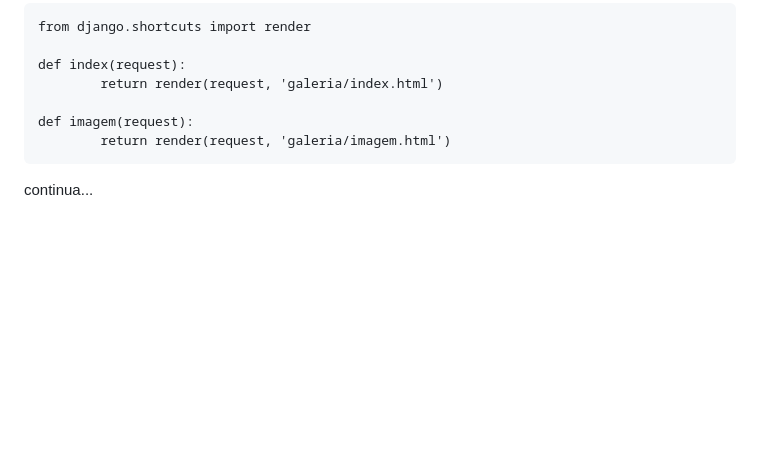
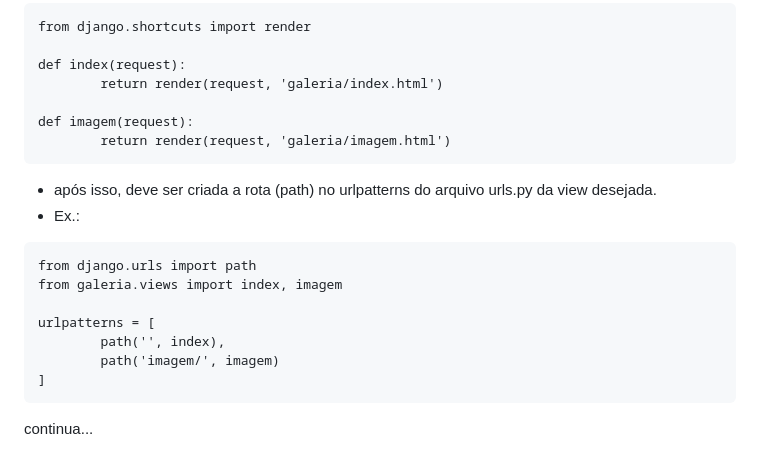
Before and after one commit to MarioHCezar/alura_space, a Markdown page: README.md, the part around the change. Drawn GitHub-style; blank space fills up the shorter version.

````diff
--- a/README.md
+++ b/README.md
@@ -115,4 +115,15 @@ def index(request):
 def imagem(request):
         return render(request, 'galeria/imagem.html')
 ```
+- após isso, deve ser criada a rota (path) no urlpatterns do arquivo urls.py da view desejada.
+- Ex.:
+```
+from django.urls import path
+from galeria.views import index, imagem
+
+urlpatterns = [
+        path('', index),
+        path('imagem/', imagem)
+]
+```
 continua...
````
